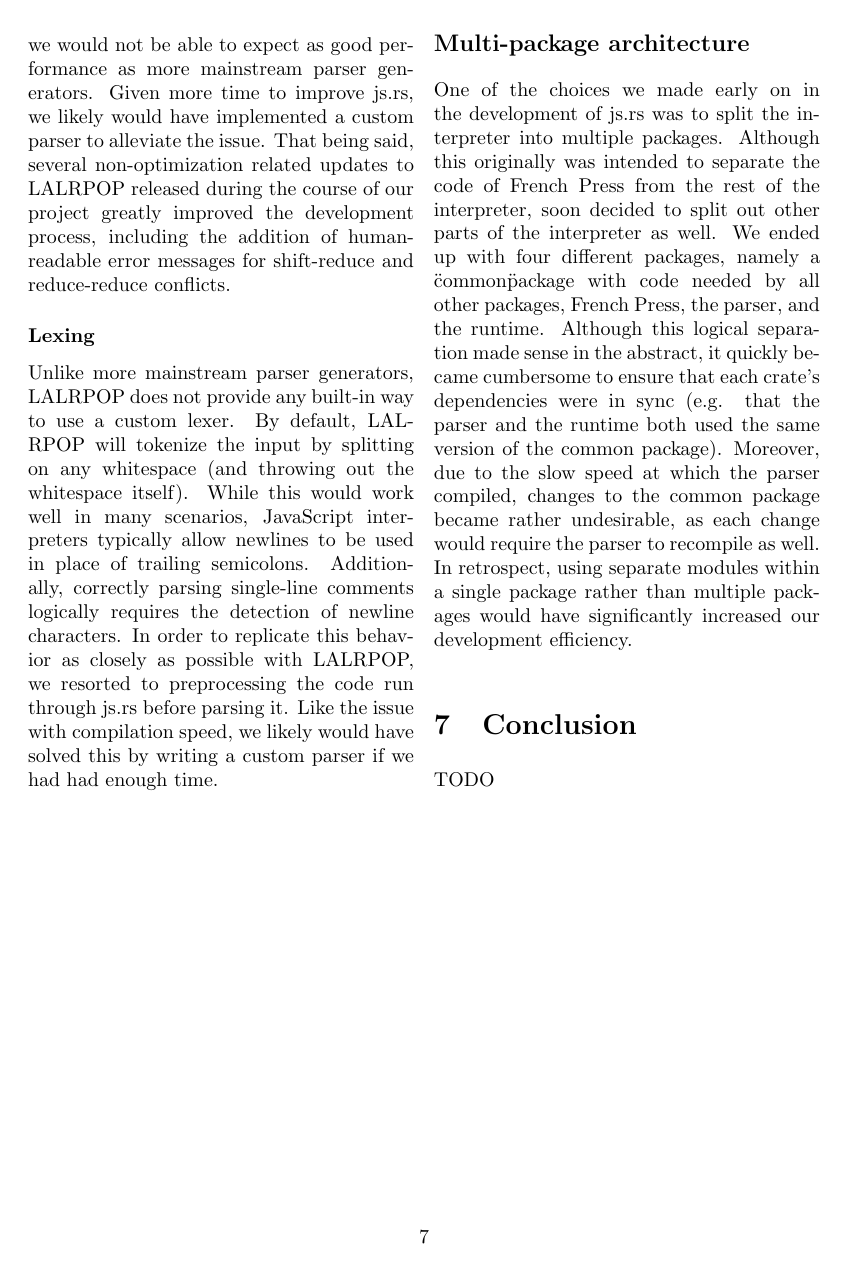
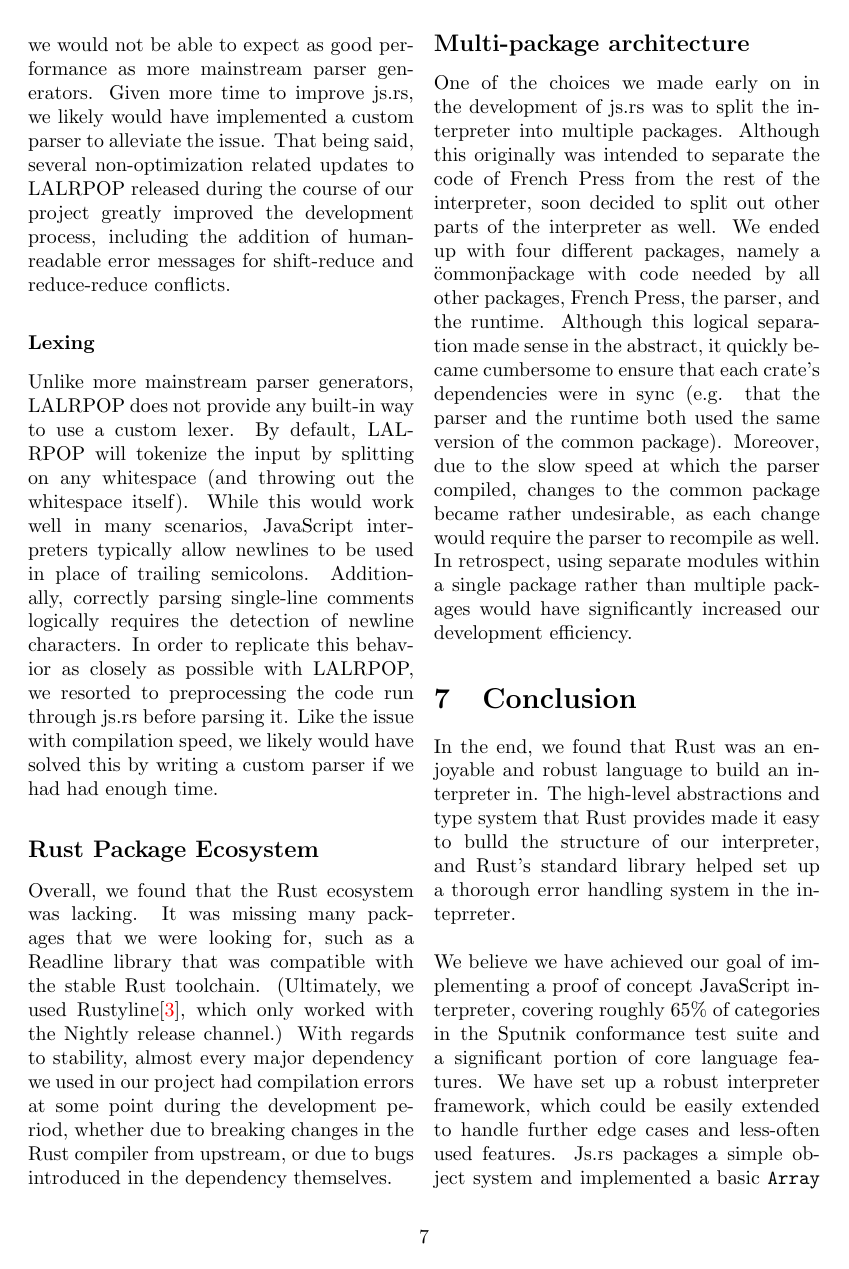
Before and after one commit to rustoscript/js.rs, a LaTeX document (report/report.tex): page 7 of 8 before the commit and page 7 of 9 after it. Compiled offline with pdfLaTeX.

Commit message:
Conclusion text

```diff
--- a/report/report.tex
+++ b/report/report.tex
@@ -506,6 +506,17 @@ LALRPOP, we resorted to preprocessing the code run through js.rs before parsing
 it. Like the issue with compilation speed, we likely would have solved this by
 writing a custom parser if we had had enough time.
 
+\subsection*{Rust Package Ecosystem}
+
+Overall, we found that the Rust ecosystem was lacking. It was missing many
+packages that we were looking for, such as a Readline library that was
+compatible with the stable Rust toolchain. (Ultimately, we used
+Rustyline\cite{rustyline}, which only worked with the Nightly release channel.)
+With regards to stability, almost every major dependency we used in our project
+had compilation errors at some point during the development period, whether due
+to breaking changes in the Rust compiler from upstream, or due to bugs
+introduced in the dependency themselves.
+
 \subsection*{Multi-package architecture}
 
 One of the choices we made early on in the development of js.rs was to split the
@@ -524,4 +535,15 @@ multiple packages would have significantly increased our development efficiency.
 
 \section{Conclusion}
 
-TODO
+In the end, we found that Rust was an enjoyable and robust language to build an
+interpreter in. The high-level abstractions and type system that Rust provides
+made it easy to bulld the structure of our interpreter, and Rust's standard
+library helped set up a thorough error handling system in the inteprreter.
+\newline
+
+We believe we have achieved our goal of implementing a proof of concept
+JavaScript interpreter, covering roughly 65\% of categories in the Sputnik
+conformance test suite and a significant portion of core language features. We
+have set up a robust interpreter framework, which could be easily extended to
+handle further edge cases and less-often used features. Js.rs packages a simple
+object system and implemented a basic \texttt{Array} prototype; we believe it
```
Also changed, not shown: report/report.tex (16 more changed lines).
